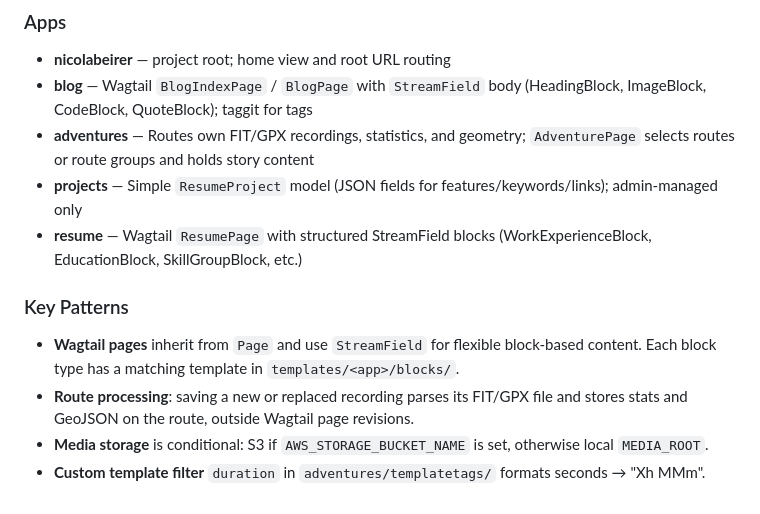
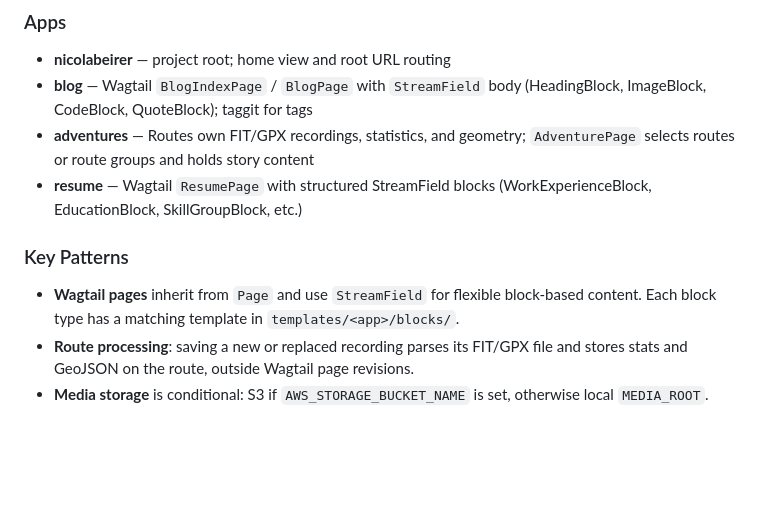
Before and after one commit to beirern/nicola-beirer, a Markdown page: CLAUDE.md, the part around the change. Rendered like a GitHub page; blank space fills up the shorter version.

Commit message:
docs: trim derivable lines from CLAUDE.md

```diff
--- a/CLAUDE.md
+++ b/CLAUDE.md
@@ -55,7 +55,6 @@ Personal portfolio app built on **Django 6 + Wagtail CMS**. PostgreSQL 18 for da
 - **nicolabeirer** — project root; home view and root URL routing
 - **blog** — Wagtail `BlogIndexPage` / `BlogPage` with `StreamField` body (HeadingBlock, ImageBlock, CodeBlock, QuoteBlock); taggit for tags
 - **adventures** — Routes own FIT/GPX recordings, statistics, and geometry; `AdventurePage` selects routes or route groups and holds story content
-- **projects** — Simple `ResumeProject` model (JSON fields for features/keywords/links); admin-managed only
 - **resume** — Wagtail `ResumePage` with structured StreamField blocks (WorkExperienceBlock, EducationBlock, SkillGroupBlock, etc.)
 
 ### Key Patterns
@@ -63,4 +62,3 @@ Personal portfolio app built on **Django 6 + Wagtail CMS**. PostgreSQL 18 for da
 - **Wagtail pages** inherit from `Page` and use `StreamField` for flexible block-based content. Each block type has a matching template in `templates/<app>/blocks/`.
 - **Route processing**: saving a new or replaced recording parses its FIT/GPX file and stores stats and GeoJSON on the route, outside Wagtail page revisions.
 - **Media storage** is conditional: S3 if `AWS_STORAGE_BUCKET_NAME` is set, otherwise local `MEDIA_ROOT`.
-- **Custom template filter** `duration` in `adventures/templatetags/` formats seconds → "Xh MMm".
```
